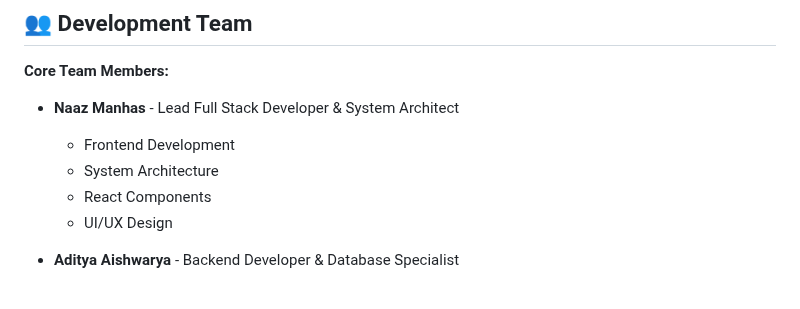
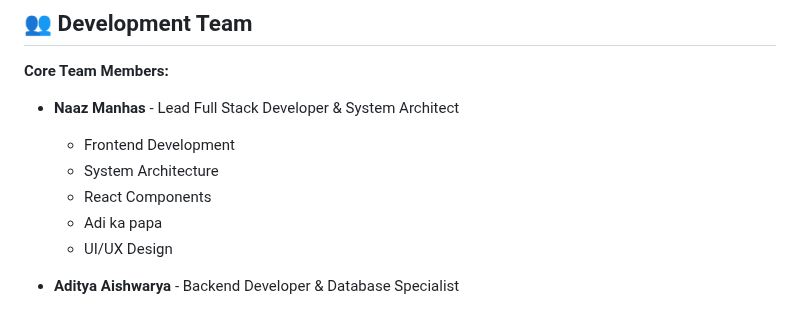
Before and after one commit to Aditya1286/Akademix, a Markdown page: README.md, the part around the change. GitHub-like rendering.

```diff
--- a/README.md
+++ b/README.md
@@ -9,6 +9,7 @@ Version 2.0.0
   - Frontend Development
   - System Architecture
   - React Components
+  - Adi ka papa
   - UI/UX Design
 
 - **Aditya Aishwarya** - Backend Developer & Database Specialist
```
